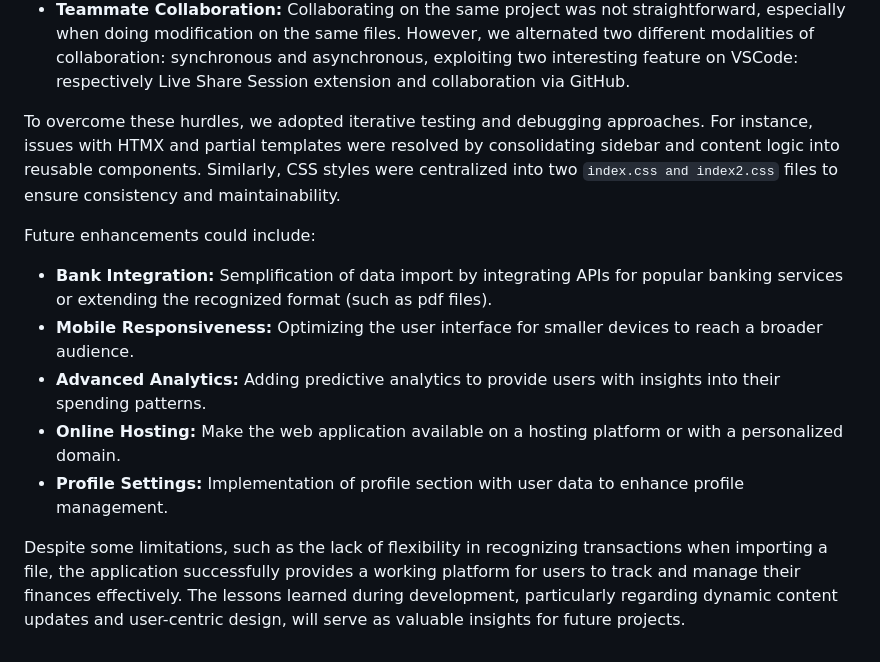
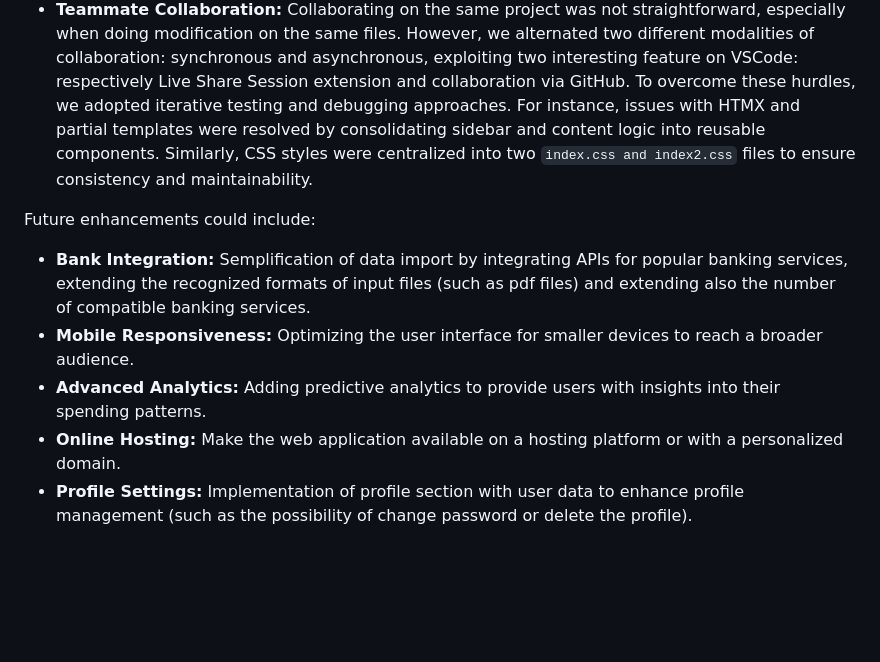
Before and after one commit to martinaserandrei/expense__tracker, a Markdown page: report.md, the part around the change. Drawn GitHub-style; blank space fills up the shorter version.

Commit message:
report final

```diff
--- a/report.md
+++ b/report.md
@@ -12,14 +12,11 @@ Throughout the development process, several challenges were encountered:
 - **User Feedback Handling:** Providing meaningful error messages during form validation, particularly for date fields, involved refining both backend validation and frontend error display logic.
 - **Chart Customization:** Achieving user-friendly and visually appealing charts required significant customization of the Plotly library, such as displaying months by name (e.g., Jan, Feb) rather than numerical representations.
 - **Teammate Collaboration:** Collaborating on the same project was not straightforward, especially when doing modification on the same files. However, we alternated two different modalities of collaboration: synchronous and asynchronous, exploiting two interesting feature on VSCode: respectively Live Share Session extension and collaboration via GitHub.
-
 To overcome these hurdles, we adopted iterative testing and debugging approaches. For instance, issues with HTMX and partial templates were resolved by consolidating sidebar and content logic into reusable components. Similarly, CSS styles were centralized into two `index.css and index2.css` files to ensure consistency and maintainability.
 
 Future enhancements could include:
-- **Bank Integration:** Semplification of data import by integrating APIs for popular banking services or extending the recognized format (such as pdf files).
+- **Bank Integration:** Semplification of data import by integrating APIs for popular banking services, extending the recognized formats of input files (such as pdf files) and extending also the number of compatible banking services.
 - **Mobile Responsiveness:** Optimizing the user interface for smaller devices to reach a broader audience.
 - **Advanced Analytics:** Adding predictive analytics to provide users with insights into their spending patterns.
 - **Online Hosting:** Make the web application available on a hosting platform or with a personalized domain.
-- **Profile Settings:** Implementation of profile section with user data to enhance profile management.
-
-Despite some limitations, such as the lack of flexibility in recognizing transactions when importing a file, the application successfully provides a working platform for users to track and manage their finances effectively. The lessons learned during development, particularly regarding dynamic content updates and user-centric design, will serve as valuable insights for future projects.
+- **Profile Settings:** Implementation of profile section with user data to enhance profile management (such as the possibility of change password or delete the profile).
```
